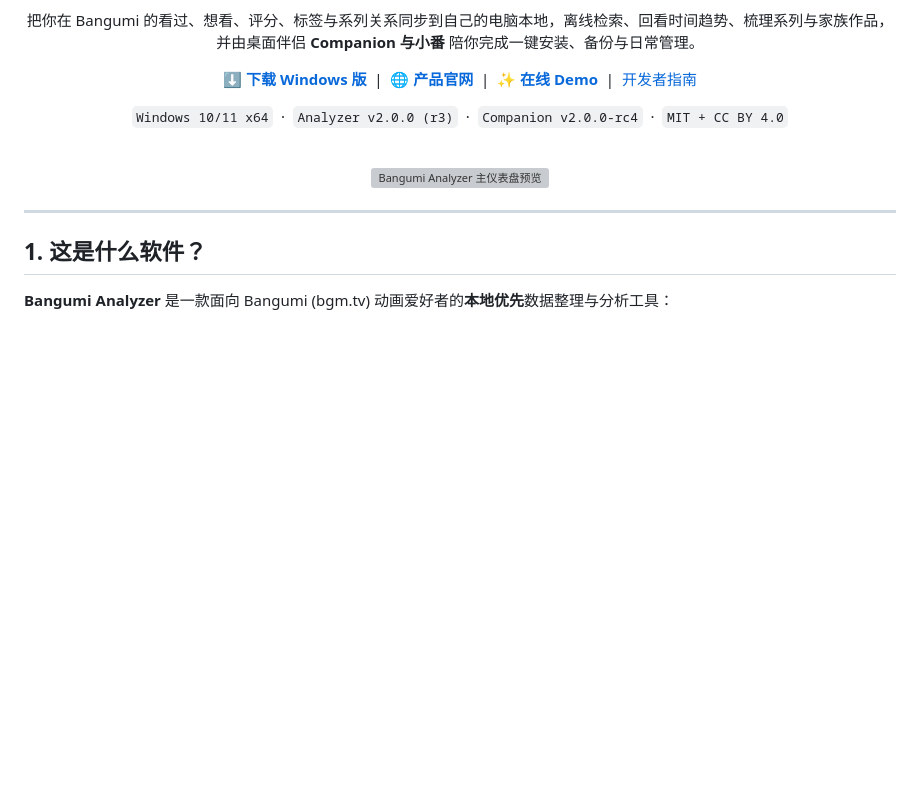
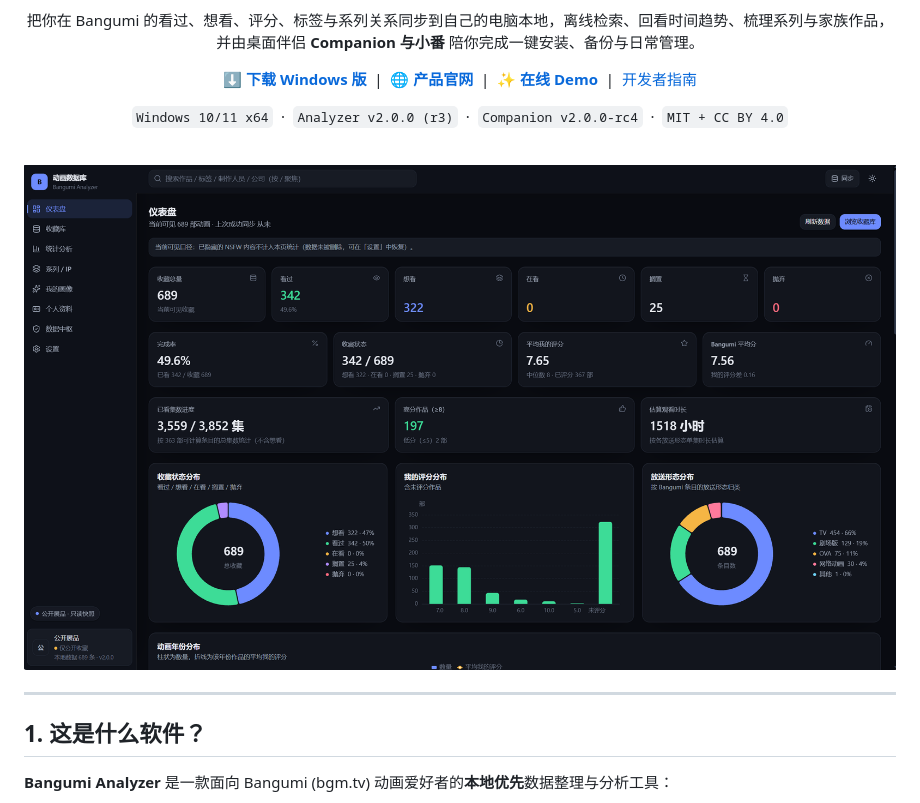
Before and after one commit to youshengyueye523-code/bangumi-analyzer-app, a Markdown page: README.md, the part around the change. GitHub-like rendering; pictures changed too: docs/images/analyzer-dashboard.png (added); blank space fills up the shorter version; grey boxes are pictures that could not be loaded.

Commit message:
docs(readme): use native 2.5K real Windows PNG screenshot for v2.0.0 dashboard hero

```diff
--- a/README.md
+++ b/README.md
@@ -30,7 +30,7 @@
 
 <br />
 
-<img src="docs/images/analyzer-dashboard.webp" alt="Bangumi Analyzer 主仪表盘预览" width="100%" />
+<img src="docs/images/analyzer-dashboard.png" alt="Bangumi Analyzer 主仪表盘预览" width="100%" />
 
 </div>
 
```
Also changed, not shown: 1 other file.
